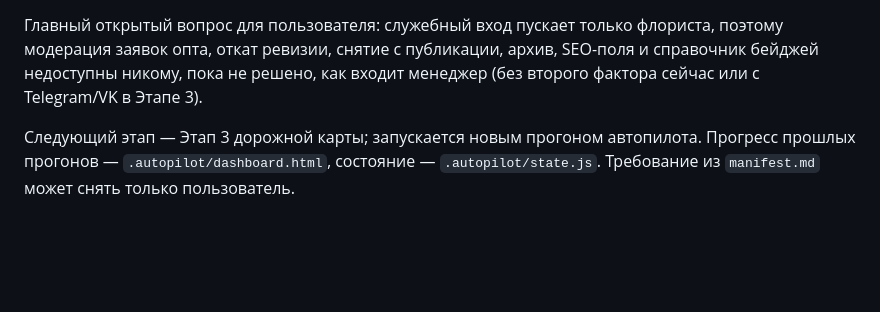
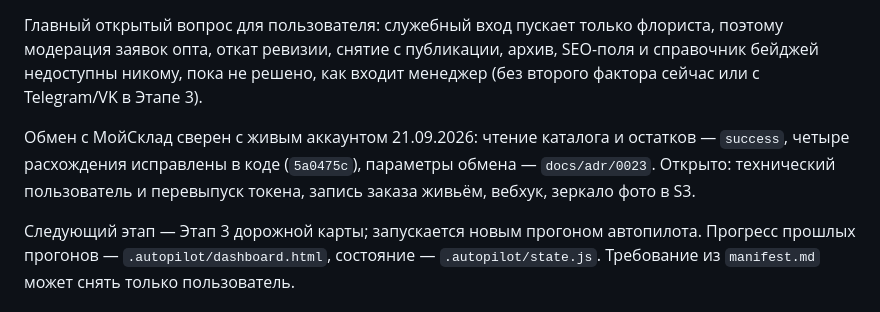
Before and after one commit to dennstavcev/wisteria, a Markdown page: AGENTS.md, the part around the change. Drawn GitHub-style; blank space fills up the shorter version.

```diff
--- a/AGENTS.md
+++ b/AGENTS.md
@@ -40,6 +40,10 @@
 заявок опта, откат ревизии, снятие с публикации, архив, SEO-поля и справочник бейджей недоступны
 никому, пока не решено, как входит менеджер (без второго фактора сейчас или с Telegram/VK в Этапе 3).
 
+Обмен с МойСклад сверен с живым аккаунтом 21.09.2026: чтение каталога и остатков — `success`,
+четыре расхождения исправлены в коде (`5a0475c`), параметры обмена — `docs/adr/0023`. Открыто:
+технический пользователь и перевыпуск токена, запись заказа живьём, вебхук, зеркало фото в S3.
+
 Следующий этап — Этап 3 дорожной карты; запускается новым прогоном автопилота. Прогресс прошлых
 прогонов — `.autopilot/dashboard.html`, состояние — `.autopilot/state.js`. Требование из
 `manifest.md` может снять только пользователь.
```
Also changed, not shown: 05_website-plan/20_start-here.md (+1 -1 lines), docs/adr/0023-parametry-obmena-moysklad-vzyaty-iz-zhivogo-akkaunta.md (added, +59 -0 lines).
